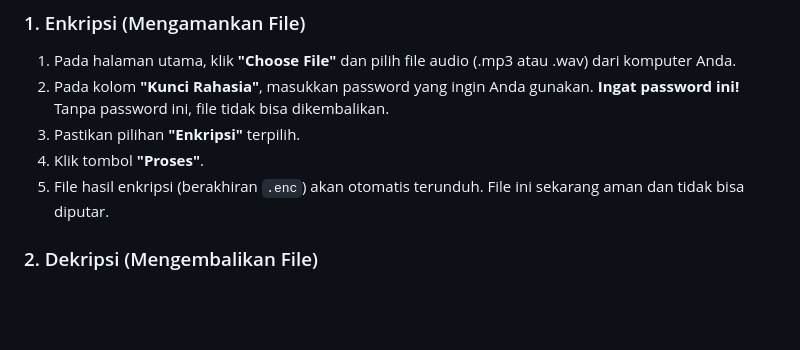
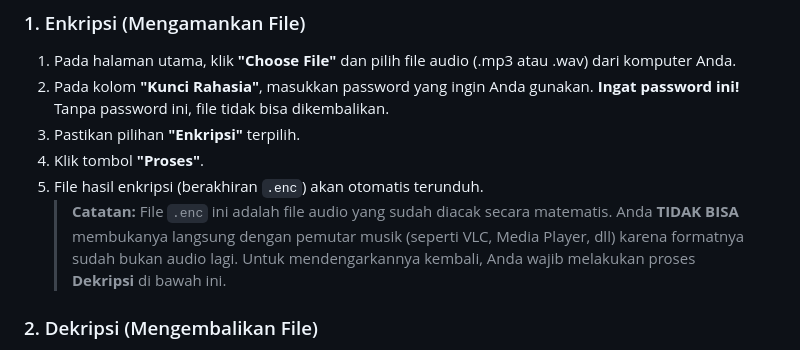
Before and after one commit to Asqolani-usr/kriptograpi_suara, a Markdown page: README.md, the part around the change. Drawn GitHub-style; blank space fills up the shorter version.

Commit message:
Clarify encrypted file usage in README
- Added warning note in README.md that .enc files cannot be played directly.
- Explained that decryption is mandatory to restore the original audio.

```diff
--- a/README.md
+++ b/README.md
@@ -41,7 +41,8 @@ Aplikasi ini tidak memerlukan konfigurasi server yang rumit (seperti Apache/Ngin
 2.  Pada kolom **"Kunci Rahasia"**, masukkan password yang ingin Anda gunakan. **Ingat password ini!** Tanpa password ini, file tidak bisa dikembalikan.
 3.  Pastikan pilihan **"Enkripsi"** terpilih.
 4.  Klik tombol **"Proses"**.
-5.  File hasil enkripsi (berakhiran `.enc`) akan otomatis terunduh. File ini sekarang aman dan tidak bisa diputar.
+5.  File hasil enkripsi (berakhiran `.enc`) akan otomatis terunduh.
+    > **Catatan:** File `.enc` ini adalah file audio yang sudah diacak secara matematis. Anda **TIDAK BISA** membukanya langsung dengan pemutar musik (seperti VLC, Media Player, dll) karena formatnya sudah bukan audio lagi. Untuk mendengarkannya kembali, Anda wajib melakukan proses **Dekripsi** di bawah ini.
 
 ### 2. Dekripsi (Mengembalikan File)
 1.  Klik **"Choose File"** dan pilih file yang sudah dienkripsi sebelumnya (file `.enc`).
```
